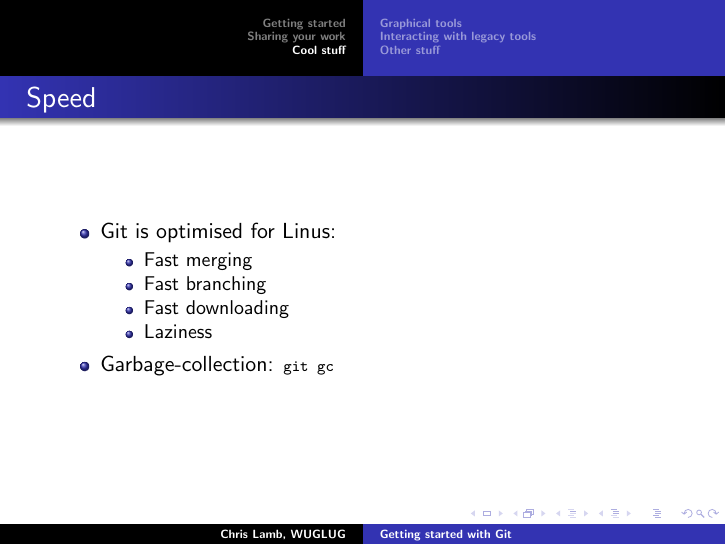
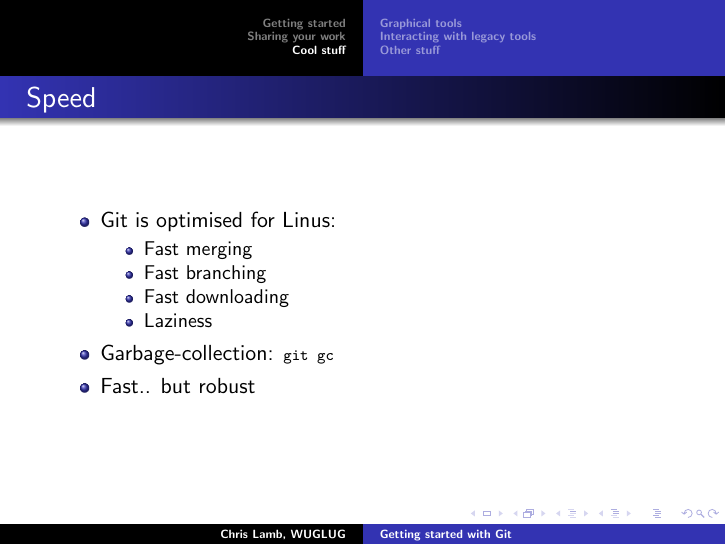
Before and after one commit to lamby/talk-starting-git, LaTeX slides (talk-starting-git.tex): page 48 of 66. Compiled offline with pdfLaTeX.

Commit message:
Fast, yet robust.

```diff
--- a/talk-starting-git.tex
+++ b/talk-starting-git.tex
@@ -290,6 +290,7 @@
                     \item Laziness \pause
                 \end{itemize}
                 \item Garbage-collection: \lstinline!git gc!
+                \item Fast.. but robust
             \end{itemize}
         }
     \subsection{Graphical tools}
```
